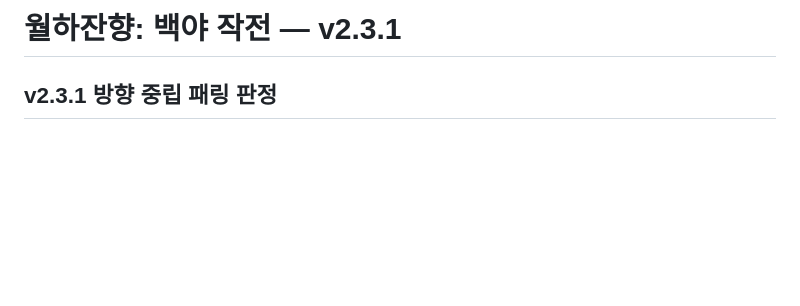
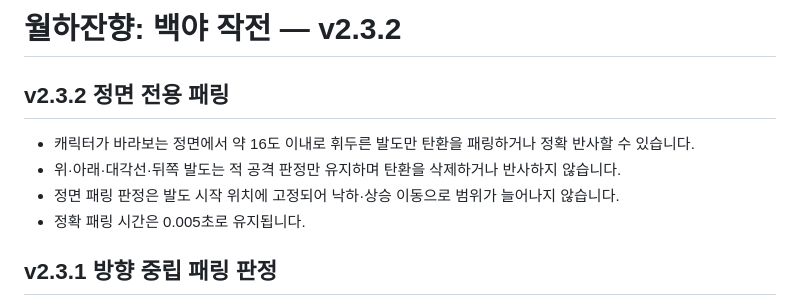
Before and after one commit to leejuhan-1214/Wolhajinhyang, a Markdown page: README.md, the part around the change. Drawn GitHub-style; blank space fills up the shorter version.

Commit message:
Document v2.3.2 front-only parry

```diff
--- a/README.md
+++ b/README.md
@@ -1,4 +1,11 @@
-# 월하잔향: 백야 작전 — v2.3.1
+# 월하잔향: 백야 작전 — v2.3.2
+
+## v2.3.2 정면 전용 패링
+
+- 캐릭터가 바라보는 정면에서 약 16도 이내로 휘두른 발도만 탄환을 패링하거나 정확 반사할 수 있습니다.
+- 위·아래·대각선·뒤쪽 발도는 적 공격 판정만 유지하며 탄환을 삭제하거나 반사하지 않습니다.
+- 정면 패링 판정은 발도 시작 위치에 고정되어 낙하·상승 이동으로 범위가 늘어나지 않습니다.
+- 정확 패링 시간은 0.005초로 유지됩니다.
 
 ## v2.3.1 방향 중립 패링 판정
 
```
